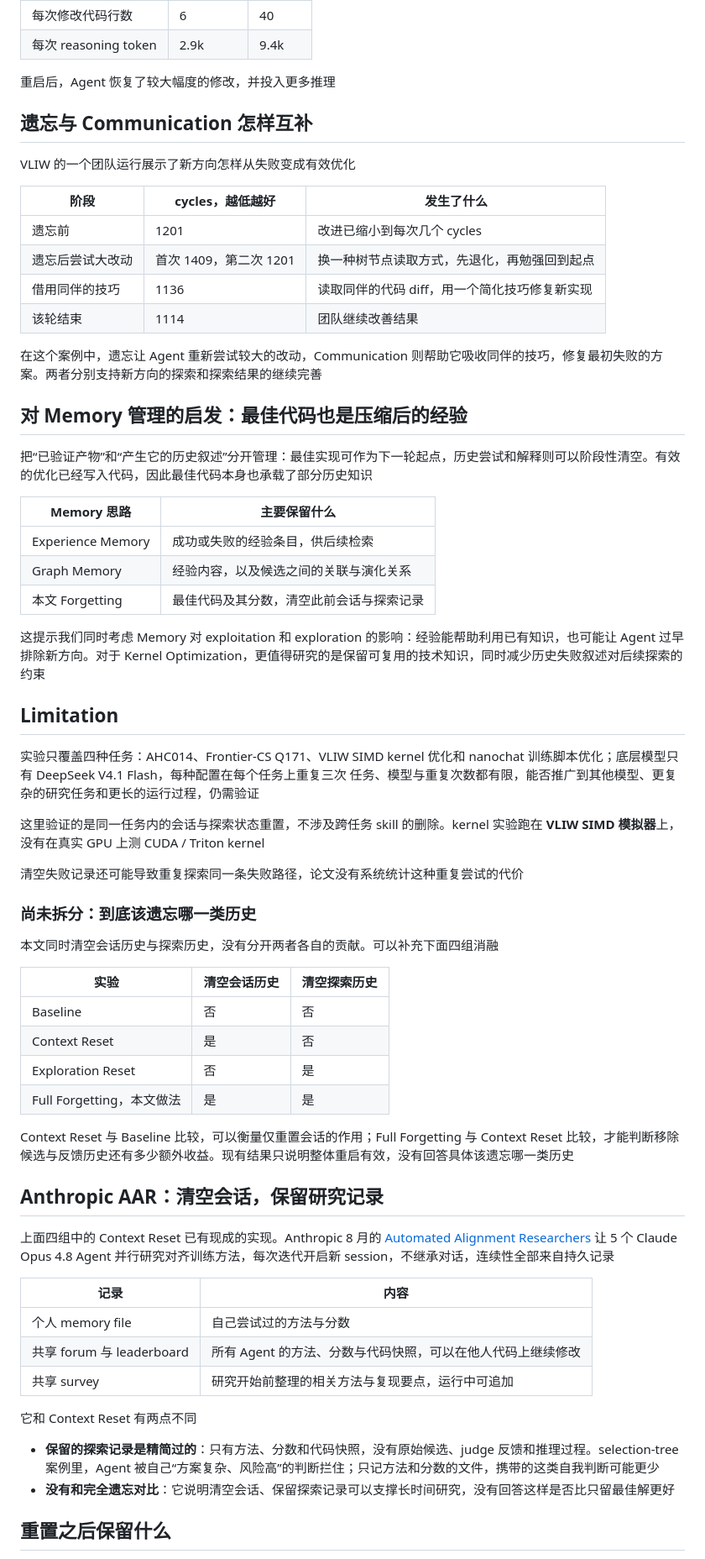
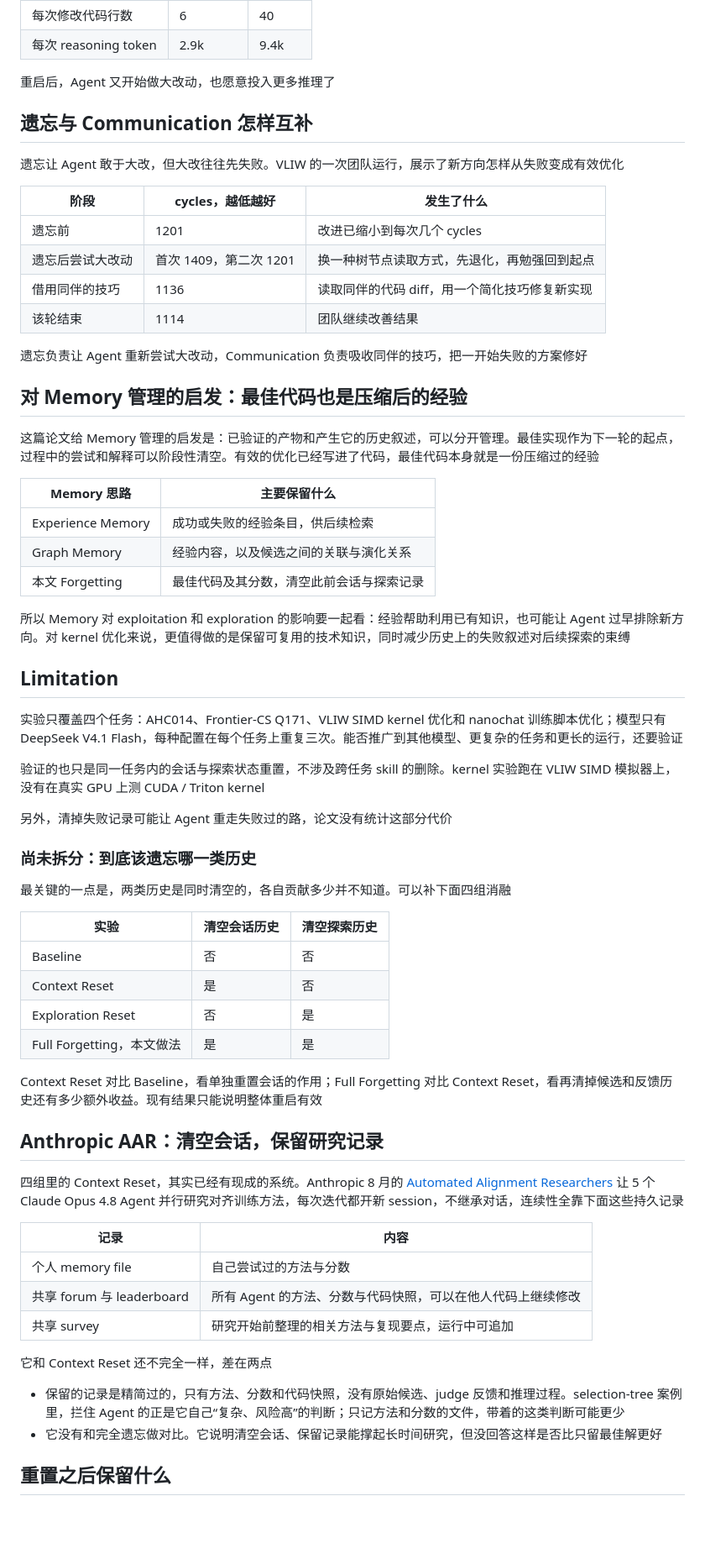
Before and after one commit to slchenchn/reports, a Markdown page: KernelGen/kernel_agent_rsi/speaker1.md, the part around one of its changes. Shown at 84% size. Drawn GitHub-style; blank space fills up the shorter version.

```diff
--- a/KernelGen/kernel_agent_rsi/speaker1.md
+++ b/KernelGen/kernel_agent_rsi/speaker1.md
@@ -355,13 +353,13 @@ VLIW 的三次单 Agent 实验中，大量轮次主动结束探索，没有提
 | 每次修改代码行数 | 6 | 40 |
 | 每次 reasoning token | 2.9k | 9.4k |
 
-重启后，Agent 恢复了较大幅度的修改，并投入更多推理
+重启后，Agent 又开始做大改动，也愿意投入更多推理了
 
 <!-- Figure 4：arXiv:2610.20563v1，源码 figures/ablation.pdf；直接渲染为 PNG；分数与费用对应 Table 3，行为统计见 §5 的同起点团队实验 -->
 
 ## 遗忘与 Communication 怎样互补
 
-VLIW 的一个团队运行展示了新方向怎样从失败变成有效优化
+遗忘让 Agent 敢于大改，但大改往往先失败。VLIW 的一次团队运行，展示了新方向怎样从失败变成有效优化
 
 | 阶段 | cycles，越低越好 | 发生了什么 |
 |---|---|---|
@@ -370,13 +368,13 @@ VLIW 的一个团队运行展示了新方向怎样从失败变成有效优化
 | 借用同伴的技巧 | 1136 | 读取同伴的代码 diff，用一个简化技巧修复新实现 |
 | 该轮结束 | 1114 | 团队继续改善结果 |
 
-在这个案例中，遗忘让 Agent 重新尝试较大的改动，Communication 则帮助它吸收同伴的技巧，修复最初失败的方案。两者分别支持新方向的探索和探索结果的继续完善
+遗忘负责让 Agent 重新尝试大改动，Communication 负责吸收同伴的技巧，把一开始失败的方案修好
 
 <!-- VLIW 轨迹与 selection-tree 案例均见论文 §5；协作修复的细节仅描述到借用简化技巧，未给出该技巧的具体代码机制 -->
 
 ## 对 Memory 管理的启发：最佳代码也是压缩后的经验
 
-把“已验证产物”和“产生它的历史叙述”分开管理：最佳实现可作为下一轮起点，历史尝试和解释则可以阶段性清空。有效的优化已经写入代码，因此最佳代码本身也承载了部分历史知识
+这篇论文给 Memory 管理的启发是：已验证的产物和产生它的历史叙述，可以分开管理。最佳实现作为下一轮的起点，过程中的尝试和解释可以阶段性清空。有效的优化已经写进了代码，最佳代码本身就是一份压缩过的经验
 
 | Memory 思路 | 主要保留什么 |
 |---|---|
@@ -384,20 +382,19 @@ VLIW 的一个团队运行展示了新方向怎样从失败变成有效优化
 | Graph Memory | 经验内容，以及候选之间的关联与演化关系 |
 | 本文 Forgetting | 最佳代码及其分数，清空此前会话与探索记录 |
 
-这提示我们同时考虑 Memory 对 exploitation 和 exploration 的影响：经验能帮助利用已有知识，也可能让 Agent 过早排除新方向。对于 Kernel Optimization，更值得研究的是保留可复用的技术知识，同时减少历史失败叙述对后续探索的约束
+所以 Memory 对 exploitation 和 exploration 的影响要一起看：经验帮助利用已有知识，也可能让 Agent 过早排除新方向。对 kernel 优化来说，更值得做的是保留可复用的技术知识，同时减少历史上的失败叙述对后续探索的束缚
 
 ## Limitation
 
-实验只覆盖四种任务：AHC014、Frontier-CS Q171、VLIW SIMD kernel 优化和 nanochat 训练脚本优化；底层模型只有 DeepSeek V4.1 Flash，每种配置在每个任务上重复三次
-任务、模型与重复次数都有限，能否推广到其他模型、更复杂的研究任务和更长的运行过程，仍需验证
+实验只覆盖四个任务：AHC014、Frontier-CS Q171、VLIW SIMD kernel 优化和 nanochat 训练脚本优化；模型只有 DeepSeek V4.1 Flash，每种配置在每个任务上重复三次。能否推广到其他模型、更复杂的任务和更长的运行，还要验证
 
-这里验证的是同一任务内的会话与探索状态重置，不涉及跨任务 skill 的删除。kernel 实验跑在 **VLIW SIMD 模拟器**上，没有在真实 GPU 上测 CUDA / Triton kernel
+验证的也只是同一任务内的会话与探索状态重置，不涉及跨任务 skill 的删除。kernel 实验跑在 VLIW SIMD 模拟器上，没有在真实 GPU 上测 CUDA / Triton kernel
 
-清空失败记录还可能导致重复探索同一条失败路径，论文没有系统统计这种重复尝试的代价
+另外，清掉失败记录可能让 Agent 重走失败过的路，论文没有统计这部分代价
 
 ### 尚未拆分：到底该遗忘哪一类历史
 
-本文同时清空会话历史与探索历史，没有分开两者各自的贡献。可以补充下面四组消融
+最关键的一点是，两类历史是同时清空的，各自贡献多少并不知道。可以补下面四组消融
 
 | 实验 | 清空会话历史 | 清空探索历史 |
 |---|---|---|
@@ -406,7 +403,7 @@ VLIW 的一个团队运行展示了新方向怎样从失败变成有效优化
 | Exploration Reset | 否 | 是 |
 | Full Forgetting，本文做法 | 是 | 是 |
 
-Context Reset 与 Baseline 比较，可以衡量仅重置会话的作用；Full Forgetting 与 Context Reset 比较，才能判断移除候选与反馈历史还有多少额外收益。现有结果只说明整体重启有效，没有回答具体该遗忘哪一类历史
+Context Reset 对比 Baseline，看单独重置会话的作用；Full Forgetting 对比 Context Reset，看再清掉候选和反馈历史还有多少额外收益。现有结果只能说明整体重启有效
 
 <!-- 四组消融及 Memory 类型对比为本文档的分析与实验建议，非论文已报告的实验；重复失败路径的成本未见系统评测 -->
 
@@ -414,7 +411,7 @@ Context Reset 与 Baseline 比较，可以衡量仅重置会话的作用；Full
 
 ## Anthropic AAR：清空会话，保留研究记录
 
-上面四组中的 Context Reset 已有现成的实现。Anthropic 8 月的 [Automated Alignment Researchers](https://alignment.anthropic.com/2026/automated-alignment-researchers/) 让 5 个 Claude Opus 4.8 Agent 并行研究对齐训练方法，每次迭代开启新 session，不继承对话，连续性全部来自持久记录
+四组里的 Context Reset，其实已经有现成的系统。Anthropic 8 月的 [Automated Alignment Researchers](https://alignment.anthropic.com/2026/automated-alignment-researchers/) 让 5 个 Claude Opus 4.8 Agent 并行研究对齐训练方法，每次迭代都开新 session，不继承对话，连续性全靠下面这些持久记录
 
 | 记录 | 内容 |
 |---|---|
@@ -422,10 +419,10 @@ Context Reset 与 Baseline 比较，可以衡量仅重置会话的作用；Full
 | 共享 forum 与 leaderboard | 所有 Agent 的方法、分数与代码快照，可以在他人代码上继续修改 |
 | 共享 survey | 研究开始前整理的相关方法与复现要点，运行中可追加 |
 
-它和 Context Reset 有两点不同
+它和 Context Reset 还不完全一样，差在两点
 
-- **保留的探索记录是精简过的**：只有方法、分数和代码快照，没有原始候选、judge 反馈和推理过程。selection-tree 案例里，Agent 被自己“方案复杂、风险高”的判断拦住；只记方法和分数的文件，携带的这类自我判断可能更少
-- **没有和完全遗忘对比**：它说明清空会话、保留探索记录可以支撑长时间研究，没有回答这样是否比只留最佳解更好
+- 保留的记录是精简过的，只有方法、分数和代码快照，没有原始候选、judge 反馈和推理过程。selection-tree 案例里，拦住 Agent 的正是它自己“复杂、风险高”的判断；只记方法和分数的文件，带着的这类判断可能更少
+- 它没有和完全遗忘做对比。它说明清空会话、保留记录能撑起长时间研究，但没回答这样是否比只留最佳解更好
 
 <!-- 机制见 https://alignment.anthropic.com/2026/automated-alignment-researchers/ §2–§3：每次迭代 fresh session，每次运行最长 48 小时或到平台期为止 -->
 
```
Also changed, not shown: other parts of KernelGen/kernel_agent_rsi/speaker1.md (+113 -117 lines).
